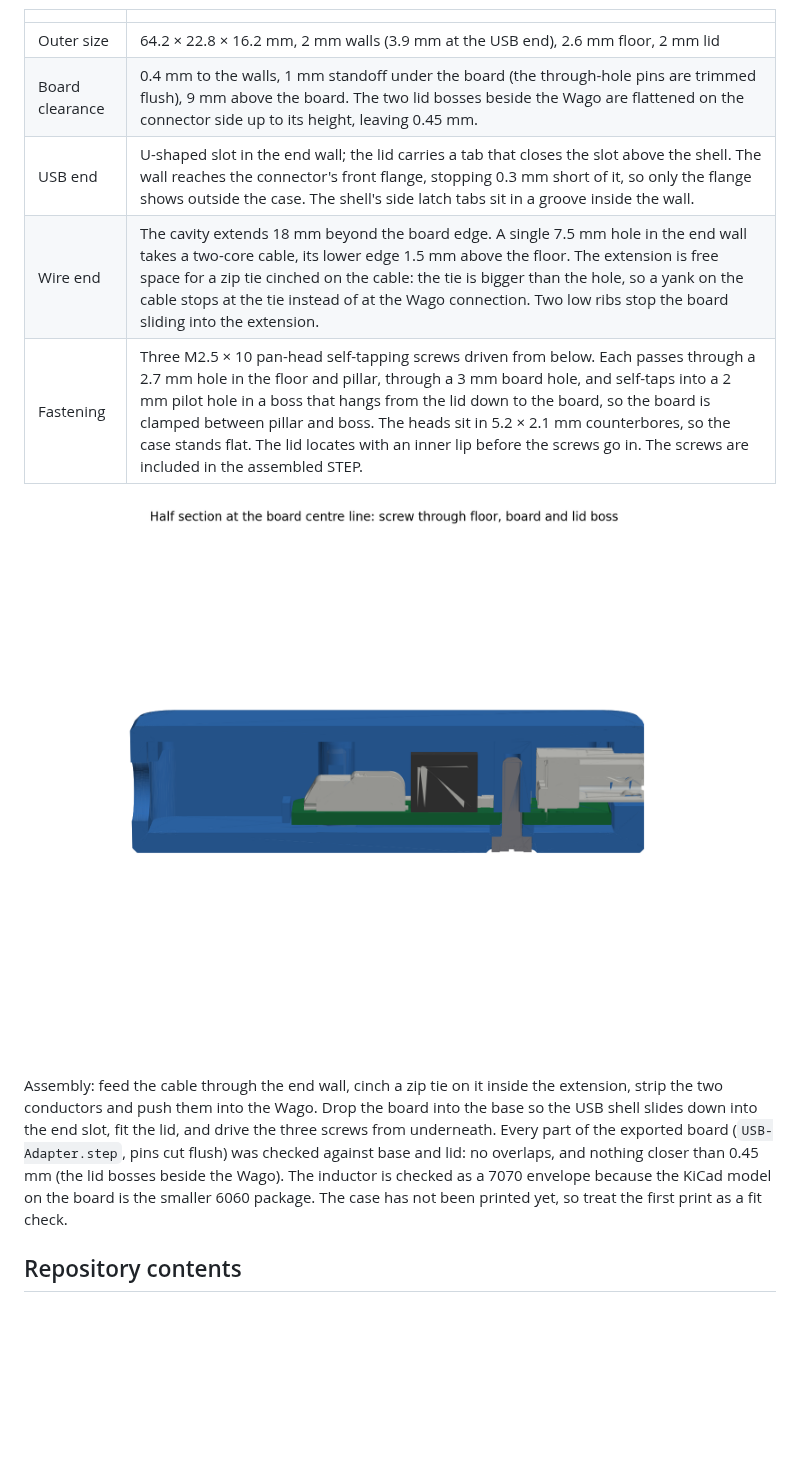
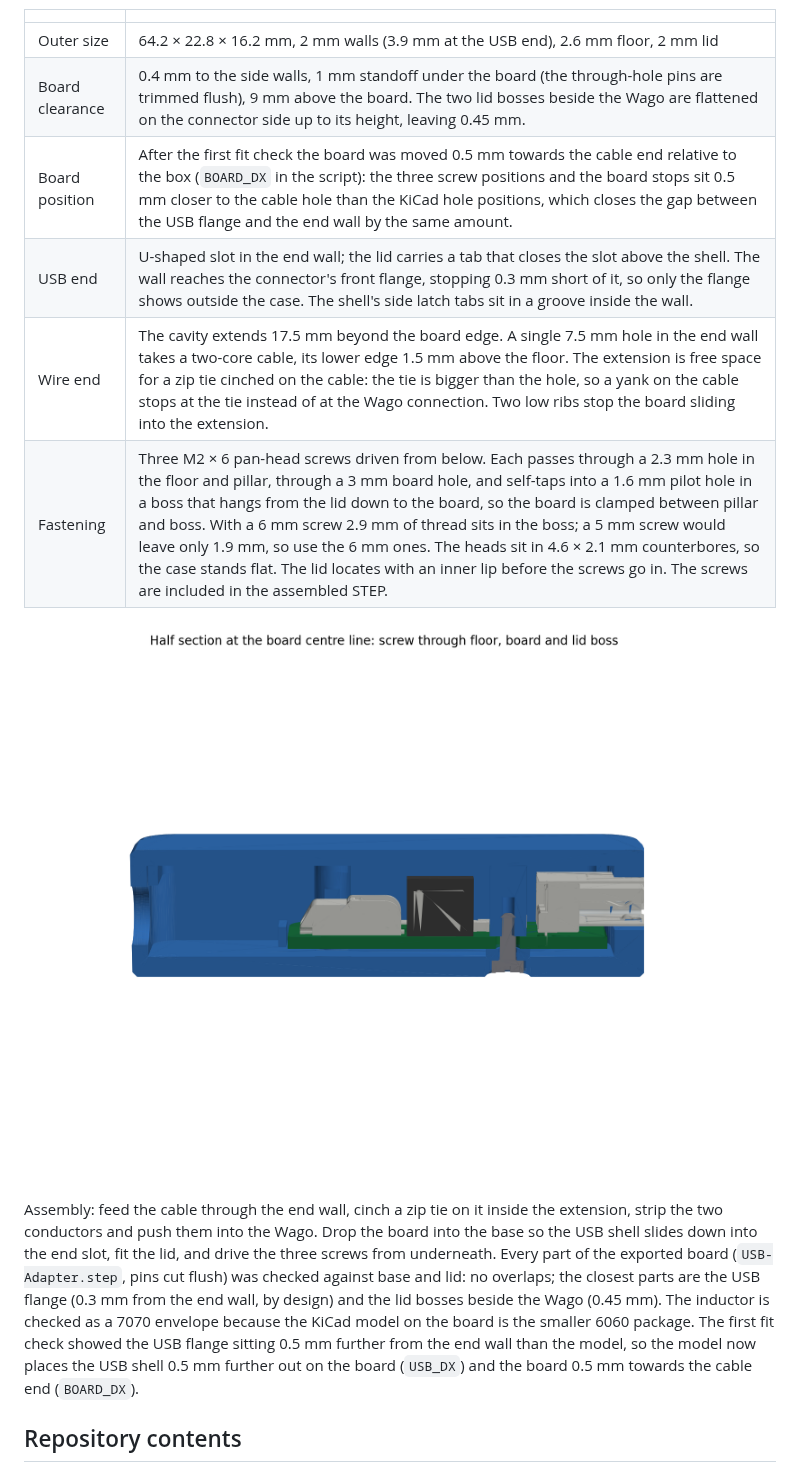
Before and after one commit to KrHaaland/5-Volt-Buck-with-UVLO, a Markdown page: README.md, the part around the change. GitHub-like rendering; pictures changed too: case/case-section.png; blank space fills up the shorter version.

```diff
--- a/README.md
+++ b/README.md
@@ -130,19 +130,22 @@ A two-part enclosure generated from the PCB geometry, in `case/`:
 | | |
 |---|---|
 | Outer size | 64.2 × 22.8 × 16.2 mm, 2 mm walls (3.9 mm at the USB end), 2.6 mm floor, 2 mm lid |
-| Board clearance | 0.4 mm to the walls, 1 mm standoff under the board (the through-hole pins are trimmed flush), 9 mm above the board. The two lid bosses beside the Wago are flattened on the connector side up to its height, leaving 0.45 mm. |
+| Board clearance | 0.4 mm to the side walls, 1 mm standoff under the board (the through-hole pins are trimmed flush), 9 mm above the board. The two lid bosses beside the Wago are flattened on the connector side up to its height, leaving 0.45 mm. |
+| Board position | After the first fit check the board was moved 0.5 mm towards the cable end relative to the box (`BOARD_DX` in the script): the three screw positions and the board stops sit 0.5 mm closer to the cable hole than the KiCad hole positions, which closes the gap between the USB flange and the end wall by the same amount. |
 | USB end | U-shaped slot in the end wall; the lid carries a tab that closes the slot above the shell. The wall reaches the connector's front flange, stopping 0.3 mm short of it, so only the flange shows outside the case. The shell's side latch tabs sit in a groove inside the wall. |
-| Wire end | The cavity extends 18 mm beyond the board edge. A single 7.5 mm hole in the end wall takes a two-core cable, its lower edge 1.5 mm above the floor. The extension is free space for a zip tie cinched on the cable: the tie is bigger than the hole, so a yank on the cable stops at the tie instead of at the Wago connection. Two low ribs stop the board sliding into the extension. |
-| Fastening | Three M2.5 × 10 pan-head self-tapping screws driven from below. Each passes through a 2.7 mm hole in the floor and pillar, through a 3 mm board hole, and self-taps into a 2 mm pilot hole in a boss that hangs from the lid down to the board, so the board is clamped between pillar and boss. The heads sit in 5.2 × 2.1 mm counterbores, so the case stands flat. The lid locates with an inner lip before the screws go in. The screws are included in the assembled STEP. |
+| Wire end | The cavity extends 17.5 mm beyond the board edge. A single 7.5 mm hole in the end wall takes a two-core cable, its lower edge 1.5 mm above the floor. The extension is free space for a zip tie cinched on the cable: the tie is bigger than the hole, so a yank on the cable stops at the tie instead of at the Wago connection. Two low ribs stop the board sliding into the extension. |
+| Fastening | Three M2 × 6 pan-head screws driven from below. Each passes through a 2.3 mm hole in the floor and pillar, through a 3 mm board hole, and self-taps into a 1.6 mm pilot hole in a boss that hangs from the lid down to the board, so the board is clamped between pillar and boss. With a 6 mm screw 2.9 mm of thread sits in the boss; a 5 mm screw would leave only 1.9 mm, so use the 6 mm ones. The heads sit in 4.6 × 2.1 mm counterbores, so the case stands flat. The lid locates with an inner lip before the screws go in. The screws are included in the assembled STEP. |
 
 ![Half section through the case: screw through floor, board and lid boss](case/case-section.png)
 
 Assembly: feed the cable through the end wall, cinch a zip tie on it inside the extension,
 strip the two conductors and push them into the Wago. Drop the board into the base so the USB
 shell slides down into the end slot, fit the lid, and drive the three screws from underneath. Every part of the exported board (`USB-Adapter.step`, pins cut flush) was checked against base and
-lid: no overlaps, and nothing closer than 0.45 mm (the lid bosses beside the Wago). The inductor is
-checked as a 7070 envelope because the KiCad model on the board is the smaller 6060 package. The
-case has not been printed yet, so treat the first print as a fit check.
+lid: no overlaps; the closest parts are the USB flange (0.3 mm from the end wall, by design) and
+the lid bosses beside the Wago (0.45 mm). The inductor is checked as a 7070 envelope because the
+KiCad model on the board is the smaller 6060 package. The first fit check showed the USB flange
+sitting 0.5 mm further from the end wall than the model, so the model now places the USB shell
+0.5 mm further out on the board (`USB_DX`) and the board 0.5 mm towards the cable end (`BOARD_DX`).
 
 ## Repository contents
 
```
Also changed, not shown: case/case-assembly-open.png, case/case-closed.png, case/case-exploded.png, 10 other files.
